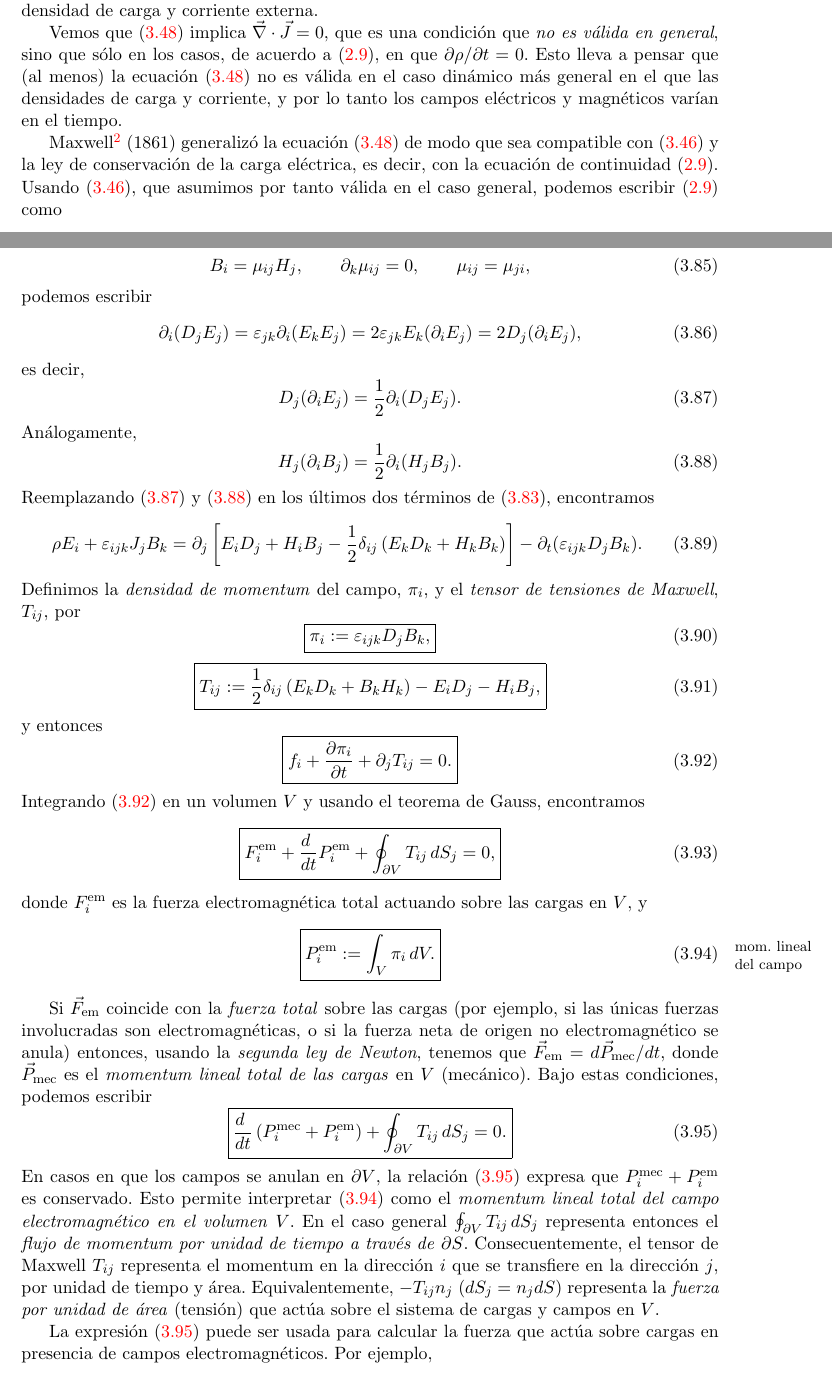
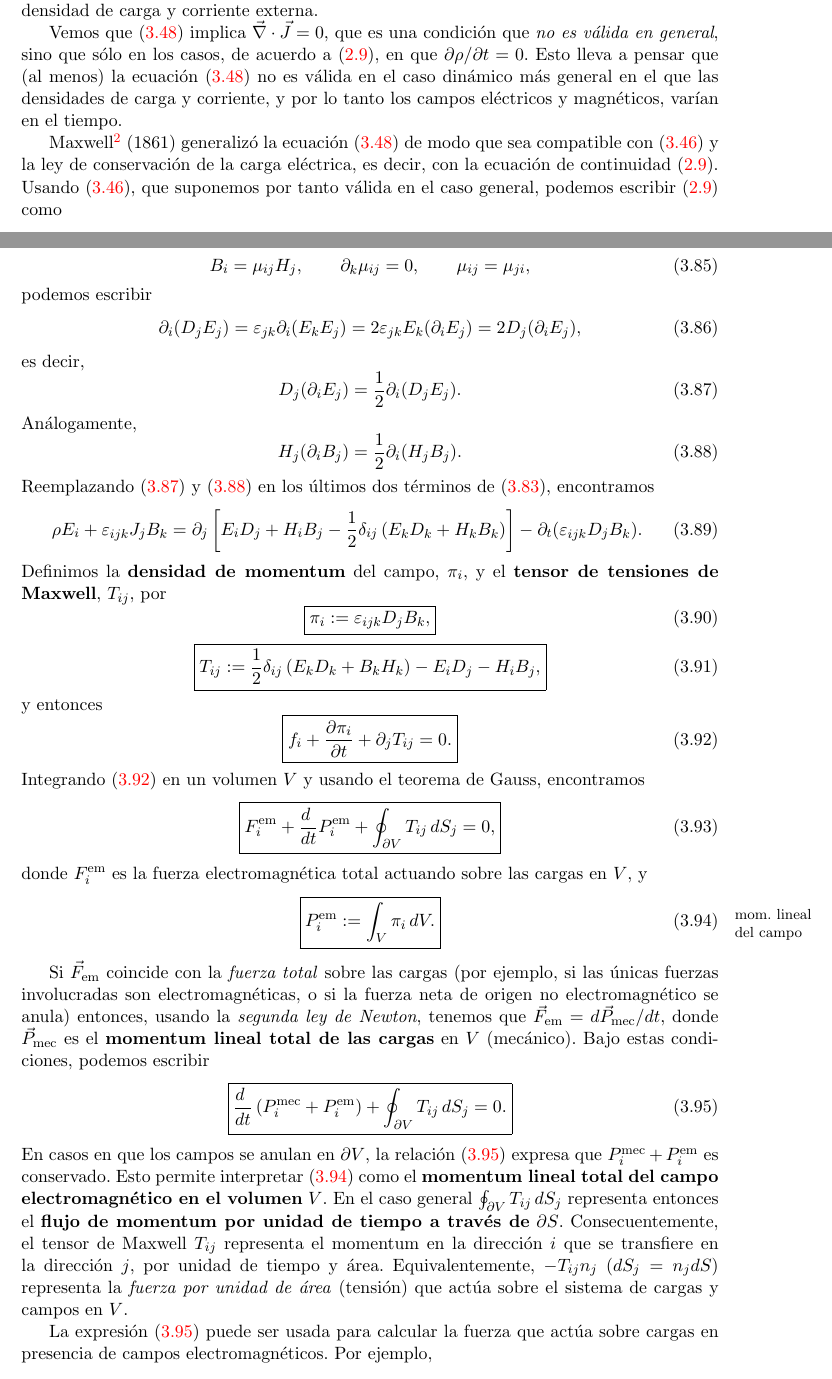
Before and after one commit to gfrubi/electrodinamica, a LaTeX document (electrodinamica-I.tex, which reads cap-Electrodinamica.tex): two parts of pages 81 and 84 of 105, joined at a grey line, cut so that both start at the same text. Compiled offline with pdfLaTeX.

Commit message:
correcciones menores de estilo de letra

```diff
--- a/cap-Electrodinamica.tex
+++ b/cap-Electrodinamica.tex
@@ -197,11 +195,10 @@ Hasta el momento,
 \end{align}
 Note que aqu'i hemos suprimido, para no recargar la notaci'on, la designaci'on ``${\rm ext}$'' en la densidad de carga y corriente externa.
 
-Vemos que (\ref{cmax3}) implica $\vec\nabla\cdot\vec{J}=0$, que es una condici'on que \textit{no es v'alida en general}, sino que s'olo en los casos, de acuerdo a (\ref{eccont}), en que ${\partial\rho}/{\partial t}=0$. Esto lleva a pensar que (al menos) la ecuaci'on (\ref{cmax3}) no es v'alida en el caso din'amico m'as general en el que las densidades de carga y corriente, y por lo tanto los campos el'ectricos y magn'eticos var'ian en el tiempo.
+Vemos que (\ref{cmax3}) implica $\vec\nabla\cdot\vec{J}=0$, que es una condici'on que \textit{no es v'alida en general}, sino que s'olo en los casos, de acuerdo a (\ref{eccont}), en que ${\partial\rho}/{\partial t}=0$. Esto lleva a pensar que (al menos) la ecuaci'on (\ref{cmax3}) no es v'alida en el caso din'amico m'as general en el que las densidades de carga y corriente, y por lo tanto los campos el'ectricos y magn'eticos, var'ian en el tiempo.
 
-Maxwell\footnote{James Clerk Maxwell (1831-1879): F'isico escoc'es. Ver \url{http://es.wikipedia.org/wiki/James_Clerk_Maxwell}.} (1861) generaliz'o la ecuaci'on (\ref{cmax3}) de modo que sea
-compatible con (\ref{cmax1}) y la ley de conservaci'on de la carga el'ectrica,
-es decir, con la ecuaci'on de continuidad (\ref{eccont}). Usando (\ref{cmax1}), que asumimos por tanto v'alida en el caso general, podemos escribir (\ref{eccont}) como
+Maxwell\footnote{James Clerk Maxwell (1831-1879): F'isico escoc'es. Ver \url{http://es.wikipedia.org/wiki/James_Clerk_Maxwell}.} (1861) generaliz'o la ecuaci'on (\ref{cmax3}) de modo que sea compatible con (\ref{cmax1}) y la ley de conservaci'on de la carga el'ectrica,
+es decir, con la ecuaci'on de continuidad (\ref{eccont}). Usando (\ref{cmax1}), que suponemos por tanto v'alida en el caso general, podemos escribir (\ref{eccont}) como
 \begin{eqnarray}
  0&=&\frac{\partial\rho}{\partial t}+\vec{\nabla}\cdot\vec{J}\\
 &=& \frac{\partial\ }{\partial
@@ -384,7 +373,7 @@ Reemplazando (\ref{idl1}) y (\ref{idl2}) en los 'ultimos dos t'erminos de
 =\partial_j\left[E_iD_j+H_iB_j-\frac{1}{2}\delta_{ij}\left(
 E_kD_k+H_kB_k\right)\right]-\partial_t(\varepsilon_{ijk}D_jB_k).
 \end{equation}
-Definimos la \textit{densidad de momentum} del campo, $\pi_i$, y el \textit{tensor de tensiones de Maxwell}, $T_{ij}$, por
+Definimos la \textbf{densidad de momentum} del campo, $\pi_i$, y el \textbf{tensor de tensiones de Maxwell}, $T_{ij}$, por
 \begin{equation}
 \boxed{\pi_i:=\varepsilon_{ijk}D_jB_k,}
 \end{equation}
@@ -406,16 +395,16 @@ donde $F^{\rm em}_i$ es la fuerza electromagn'etica total actuando sobre las car
  \boxed{P_i^{\rm em}:=\int_V \pi_i\,dV.} \label{defpem}
 \end{equation}
 
-Si $\vec{F}_{\rm em}$ coincide con la \textit{fuerza total} sobre las cargas (por ejemplo, si las 'unicas fuerzas involucradas son electromagn'eticas, o si la fuerza neta de origen no electromagn'etico se anula) entonces, usando la \textit{segunda ley de Newton}, tenemos que $\vec{F}_{\rm em}=d\vec{P}_{\rm mec}/dt$, donde $\vec{P}_{\rm mec}$ es el \textit{momentum lineal total de las cargas} en $V$ (mec'anico). Bajo estas condiciones, podemos escribir
+Si $\vec{F}_{\rm em}$ coincide con la \textit{fuerza total} sobre las cargas (por ejemplo, si las 'unicas fuerzas involucradas son electromagn'eticas, o si la fuerza neta de origen no electromagn'etico se anula) entonces, usando la \textit{segunda ley de Newton}, tenemos que $\vec{F}_{\rm em}=d\vec{P}_{\rm mec}/dt$, donde $\vec{P}_{\rm mec}$ es el \textbf{momentum lineal total de las cargas} en $V$ (mec'anico). Bajo estas condiciones, podemos escribir
 \begin{equation}
 \boxed{\frac{d\ }{dt}\left(P_i^{\rm mec}+P_i^{\rm em}\right)+\oint_{\partial
 V}T_{ij}\,dS_j =0.} \label{licml}
 \end{equation}
 En casos en que los campos se anulan en $\partial V$, la relaci'on
 (\ref{licml}) expresa que $P_i^{\rm mec}+P_i^{\rm em}$ es conservado. Esto
-permite interpretar (\ref{defpem}) como el \textit{momentum lineal total del
+permite interpretar (\ref{defpem}) como el \textbf{momentum lineal total del
 campo electromagn'etico en el volumen} $V$. En el caso general $\oint_{\partial
-V}T_{ij}\,dS_j $ representa entonces el \textit{flujo de momentum por unidad de tiempo
+V}T_{ij}\,dS_j $ representa entonces el \textbf{flujo de momentum por unidad de tiempo
 a trav'es de} $\partial S$. Consecuentemente, el tensor de Maxwell $T_{ij}$
 representa el momentum en la direcci'on $i$ que se transfiere en la direcci'on
 $j$, por unidad de tiempo y 'area. Equivalentemente, $-T_{ij}n_j$ ($dS_j=n_jdS$)
```
Also changed, not shown: cap-Electrodinamica.tex (36 more changed lines).
